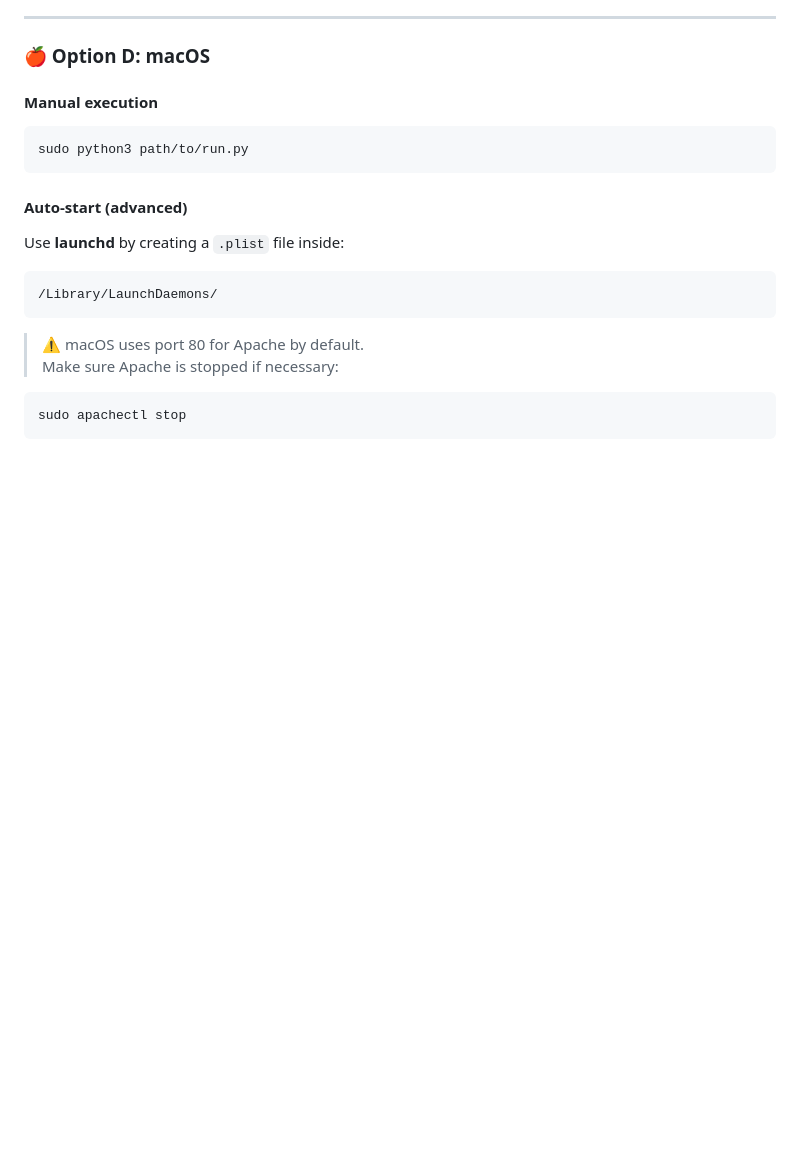
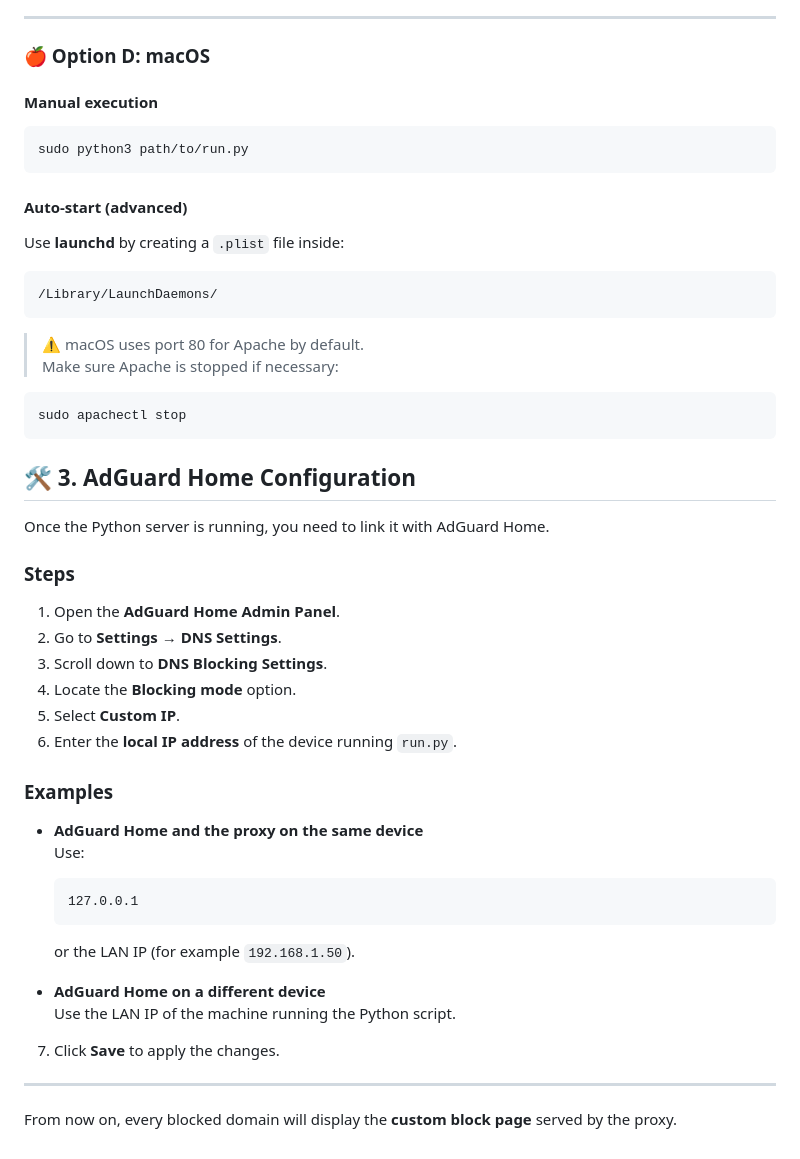
Before and after one commit to elmendezz/unavaible-page-adguard-home, a Markdown page: README.md, the part around the change. Rendered like a GitHub page; blank space fills up the shorter version.

````diff
--- a/README.md
+++ b/README.md
@@ -259,3 +259,33 @@ Use **launchd** by creating a `.plist` file inside:
 ```bash
 sudo apachectl stop
 ```
+## 🛠️ 3. AdGuard Home Configuration
+
+Once the Python server is running, you need to link it with AdGuard Home.
+
+### Steps
+
+1. Open the **AdGuard Home Admin Panel**.
+2. Go to **Settings → DNS Settings**.
+3. Scroll down to **DNS Blocking Settings**.
+4. Locate the **Blocking mode** option.
+5. Select **Custom IP**.
+6. Enter the **local IP address** of the device running `run.py`.
+
+### Examples
+
+- **AdGuard Home and the proxy on the same device**
+  Use:
+  ```
+  127.0.0.1
+  ```
+  or the LAN IP (for example `192.168.1.50`).
+
+- **AdGuard Home on a different device**
+  Use the LAN IP of the machine running the Python script.
+
+7. Click **Save** to apply the changes.
+
+---
+
+From now on, every blocked domain will display the **custom block page** served by the proxy.
````
